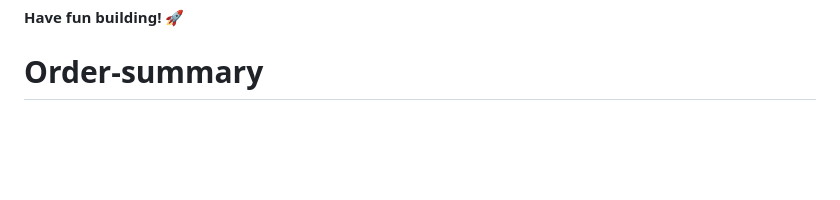
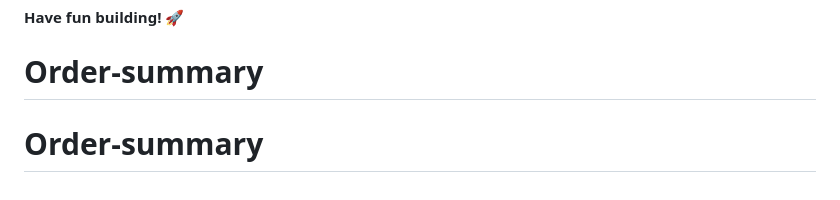
Before and after one commit to yoelfh/order-summary-card, a Markdown page: README.md, the part around the change. Drawn GitHub-style; blank space fills up the shorter version.

```diff
--- a/README.md
+++ b/README.md
@@ -90,3 +90,4 @@ This challenge is completely free. Please share it with anyone who will find it
 
 **Have fun building!** 🚀
 # Order-summary
+# Order-summary
```
